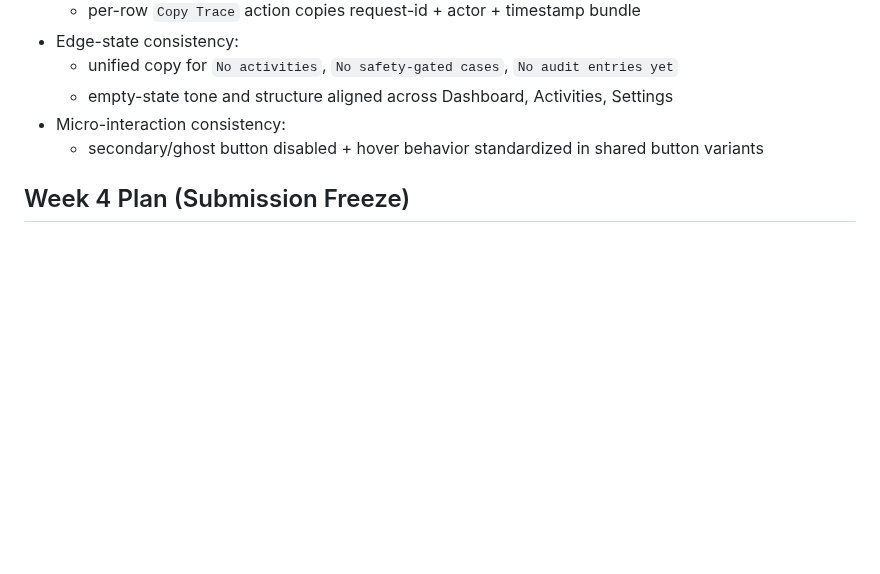
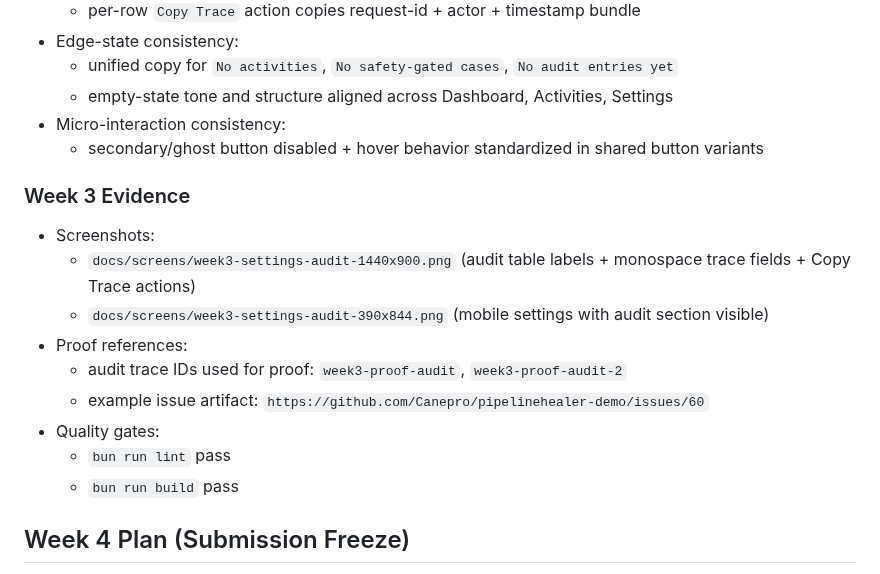
Before and after one commit to Canepro/pipelinehealer, a Markdown page: docs/UI_PLAN.md, the part around the change. Drawn GitHub-style; blank space fills up the shorter version.

Commit message:
docs(ui): add week3 audit trust proof screenshots

```diff
--- a/docs/UI_PLAN.md
+++ b/docs/UI_PLAN.md
@@ -188,6 +188,18 @@ These are enforceable defaults for all primary product screens.
 - Micro-interaction consistency:
   - secondary/ghost button disabled + hover behavior standardized in shared button variants
 
+### Week 3 Evidence
+
+- Screenshots:
+  - `docs/screens/week3-settings-audit-1440x900.png` (audit table labels + monospace trace fields + Copy Trace actions)
+  - `docs/screens/week3-settings-audit-390x844.png` (mobile settings with audit section visible)
+- Proof references:
+  - audit trace IDs used for proof: `week3-proof-audit`, `week3-proof-audit-2`
+  - example issue artifact: `https://github.com/Canepro/pipelinehealer-demo/issues/60`
+- Quality gates:
+  - `bun run lint` pass
+  - `bun run build` pass
+
 ## Week 4 Plan (Submission Freeze)
 
 - [ ] Freeze non-critical UI changes.
```
Also changed, not shown: docs/screens/week3-settings-audit-1440x900.png (added), docs/screens/week3-settings-audit-390x844.png (added).
